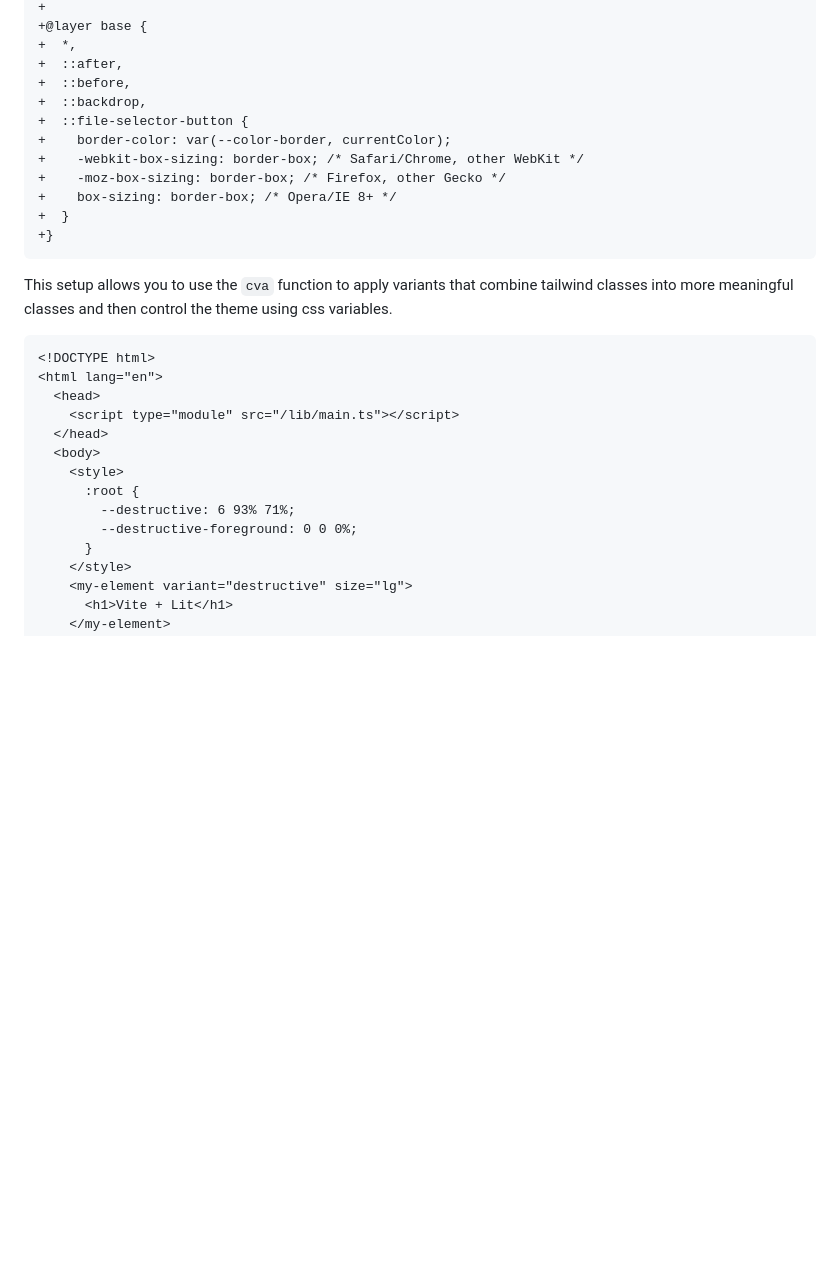
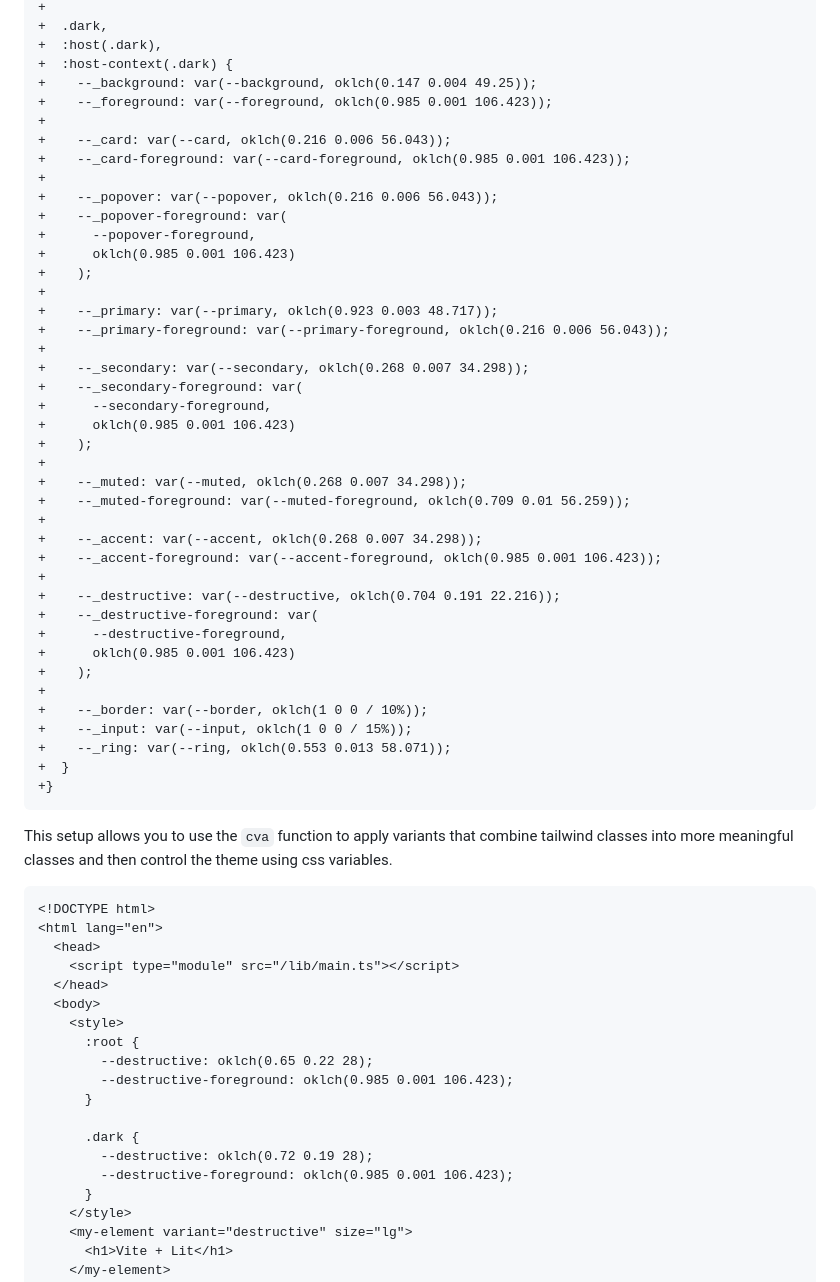
Before and after one commit to lloydrichards/base_lit-with-tailwind, a Markdown page: README.md, the part around the change printed below. Rendered like a GitHub page; blank space fills up the shorter version.

Commit message:
doc: update README

````diff
--- a/README.md
+++ b/README.md
@@ -440,14 +490,43 @@ that can be overridden by user defined css variables:
 +
-+@layer base {
-+  *,
-+  ::after,
-+  ::before,
-+  ::backdrop,
-+  ::file-selector-button {
-+    border-color: var(--color-border, currentColor);
-+    -webkit-box-sizing: border-box; /* Safari/Chrome, other WebKit */
-+    -moz-box-sizing: border-box; /* Firefox, other Gecko */
-+    box-sizing: border-box; /* Opera/IE 8+ */
++  .dark,
++  :host(.dark),
++  :host-context(.dark) {
++    --_background: var(--background, oklch(0.147 0.004 49.25));
++    --_foreground: var(--foreground, oklch(0.985 0.001 106.423));
++
++    --_card: var(--card, oklch(0.216 0.006 56.043));
++    --_card-foreground: var(--card-foreground, oklch(0.985 0.001 106.423));
++
++    --_popover: var(--popover, oklch(0.216 0.006 56.043));
++    --_popover-foreground: var(
++      --popover-foreground,
++      oklch(0.985 0.001 106.423)
++    );
++
++    --_primary: var(--primary, oklch(0.923 0.003 48.717));
++    --_primary-foreground: var(--primary-foreground, oklch(0.216 0.006 56.043));
++
++    --_secondary: var(--secondary, oklch(0.268 0.007 34.298));
++    --_secondary-foreground: var(
++      --secondary-foreground,
++      oklch(0.985 0.001 106.423)
++    );
++
++    --_muted: var(--muted, oklch(0.268 0.007 34.298));
++    --_muted-foreground: var(--muted-foreground, oklch(0.709 0.01 56.259));
++
++    --_accent: var(--accent, oklch(0.268 0.007 34.298));
++    --_accent-foreground: var(--accent-foreground, oklch(0.985 0.001 106.423));
++
++    --_destructive: var(--destructive, oklch(0.704 0.191 22.216));
++    --_destructive-foreground: var(
++      --destructive-foreground,
++      oklch(0.985 0.001 106.423)
++    );
++
++    --_border: var(--border, oklch(1 0 0 / 10%));
++    --_input: var(--input, oklch(1 0 0 / 15%));
++    --_ring: var(--ring, oklch(0.553 0.013 58.071));
 +  }
 +}
 ```
@@ -465,8 +544,13 @@ css variables.
   <body>
     <style>
       :root {
-        --destructive: 6 93% 71%;
-        --destructive-foreground: 0 0 0%;
+        --destructive: oklch(0.65 0.22 28);
+        --destructive-foreground: oklch(0.985 0.001 106.423);
+      }
+
+      .dark {
+        --destructive: oklch(0.72 0.19 28);
+        --destructive-foreground: oklch(0.985 0.001 106.423);
       }
     </style>
     <my-element variant="destructive" size="lg">
````
Also changed, not shown: other parts of README.md (+66 -16 lines).
